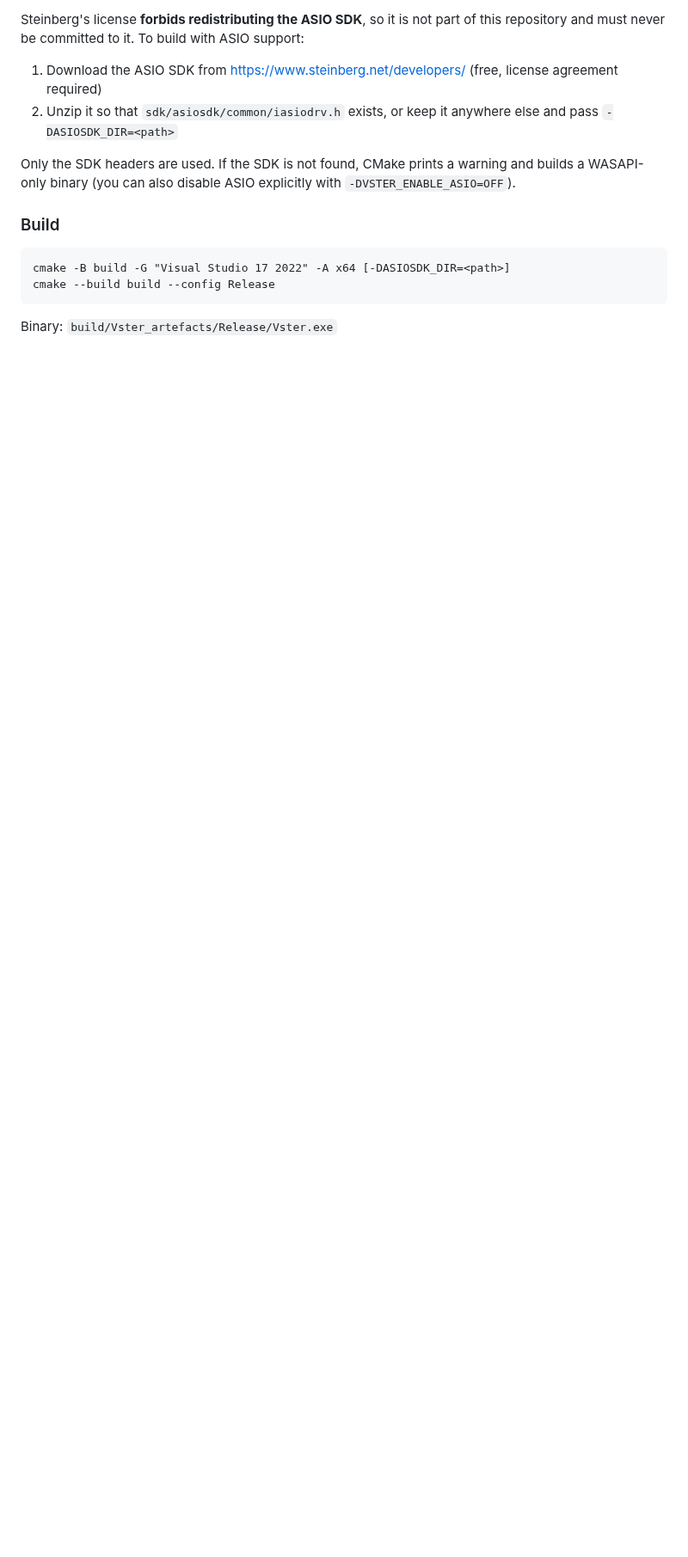
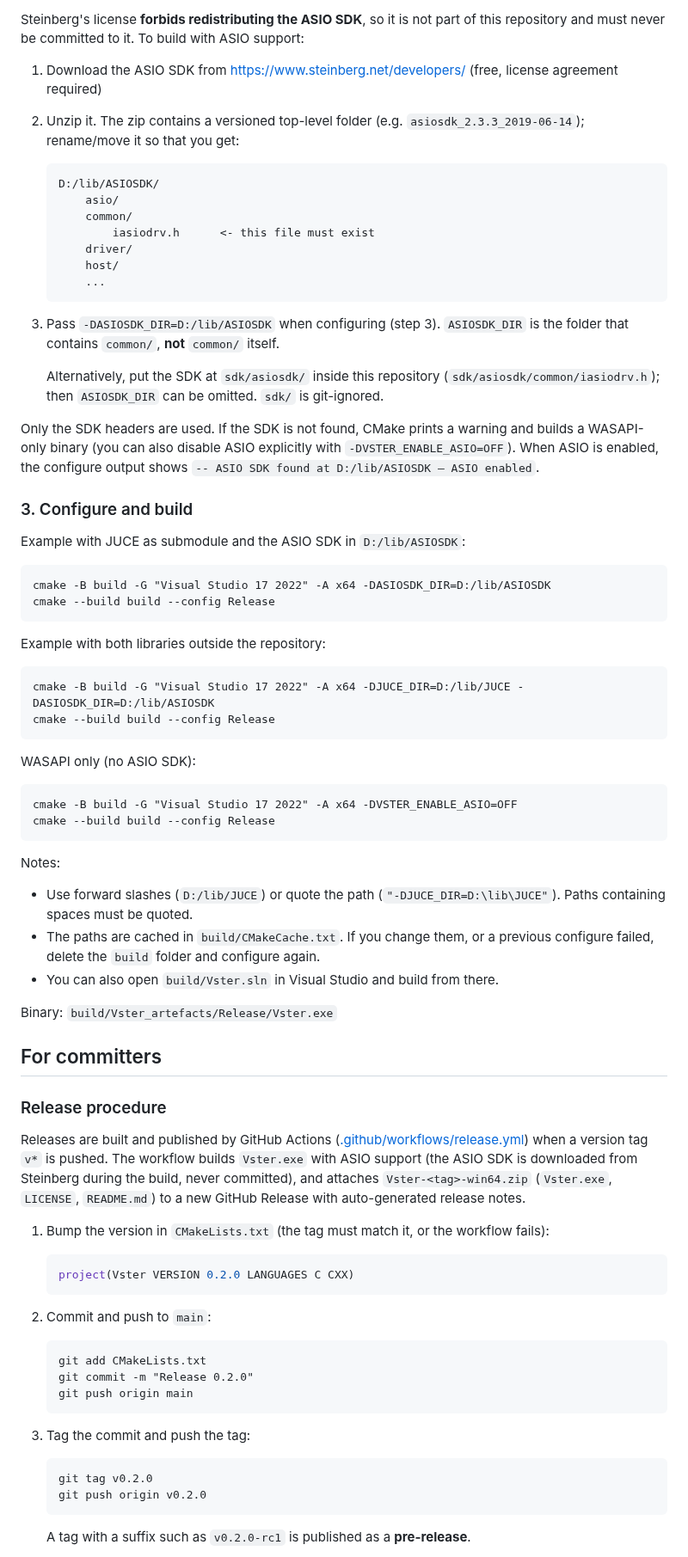
Before and after one commit to aike/Vster, a Markdown page: README.md, the part around one of its changes. Shown at 86% size. Rendered like a GitHub page; blank space fills up the shorter version.

````diff
--- a/README.md
+++ b/README.md
@@ -37,18 +88,96 @@ repository and must never be committed to it. To build with ASIO support:
 
 1. Download the ASIO SDK from https://www.steinberg.net/developers/
    (free, license agreement required)
-2. Unzip it so that `sdk/asiosdk/common/iasiodrv.h` exists,
-   or keep it anywhere else and pass `-DASIOSDK_DIR=<path>`
+2. Unzip it. The zip contains a versioned top-level folder
+   (e.g. `asiosdk_2.3.3_2019-06-14`); rename/move it so that you get:
+
+   ```
+   D:/lib/ASIOSDK/
+       asio/
+       common/
+           iasiodrv.h      <- this file must exist
+       driver/
+       host/
+       ...
+   ```
+
+3. Pass `-DASIOSDK_DIR=D:/lib/ASIOSDK` when configuring (step 3).
+   `ASIOSDK_DIR` is the folder that contains `common/`, **not** `common/` itself.
+
+   Alternatively, put the SDK at `sdk/asiosdk/` inside this repository
+   (`sdk/asiosdk/common/iasiodrv.h`); then `ASIOSDK_DIR` can be omitted.
+   `sdk/` is git-ignored.
 
 Only the SDK headers are used. If the SDK is not found, CMake prints a warning and
 builds a WASAPI-only binary (you can also disable ASIO explicitly with
 `-DVSTER_ENABLE_ASIO=OFF`).
+When ASIO is enabled, the configure output shows
+`-- ASIO SDK found at D:/lib/ASIOSDK — ASIO enabled`.
 
-### Build
+### 3. Configure and build
+
+Example with JUCE as submodule and the ASIO SDK in `D:/lib/ASIOSDK`:
 
 ```
-cmake -B build -G "Visual Studio 17 2022" -A x64 [-DASIOSDK_DIR=<path>]
+cmake -B build -G "Visual Studio 17 2022" -A x64 -DASIOSDK_DIR=D:/lib/ASIOSDK
 cmake --build build --config Release
 ```
 
+Example with both libraries outside the repository:
+
+```
+cmake -B build -G "Visual Studio 17 2022" -A x64 -DJUCE_DIR=D:/lib/JUCE -DASIOSDK_DIR=D:/lib/ASIOSDK
+cmake --build build --config Release
+```
+
+WASAPI only (no ASIO SDK):
+
+```
+cmake -B build -G "Visual Studio 17 2022" -A x64 -DVSTER_ENABLE_ASIO=OFF
+cmake --build build --config Release
+```
+
+Notes:
+
+- Use forward slashes (`D:/lib/JUCE`) or quote the path (`"-DJUCE_DIR=D:\lib\JUCE"`).
+  Paths containing spaces must be quoted.
+- The paths are cached in `build/CMakeCache.txt`. If you change them, or a previous
+  configure failed, delete the `build` folder and configure again.
+- You can also open `build/Vster.sln` in Visual Studio and build from there.
+
 Binary: `build/Vster_artefacts/Release/Vster.exe`
+
+## For committers
+
+### Release procedure
+
+Releases are built and published by GitHub Actions
+([.github/workflows/release.yml](.github/workflows/release.yml)) when a version tag
+`v*` is pushed. The workflow builds `Vster.exe` with ASIO support (the ASIO SDK is
+downloaded from Steinberg during the build, never committed), and attaches
+`Vster-<tag>-win64.zip` (`Vster.exe`, `LICENSE`, `README.md`) to a new GitHub Release
+with auto-generated release notes.
+
+1. Bump the version in `CMakeLists.txt` (the tag must match it, or the workflow fails):
+
+   ```cmake
+   project(Vster VERSION 0.2.0 LANGUAGES C CXX)
+   ```
+
+2. Commit and push to `main`:
+
+   ```
+   git add CMakeLists.txt
+   git commit -m "Release 0.2.0"
+   git push origin main
+   ```
+
+3. Tag the commit and push the tag:
+
+   ```
+   git tag v0.2.0
+   git push origin v0.2.0
+   ```
+
+   A tag with a suffix such as `v0.2.0-rc1` is published as a **pre-release**.
+
````
Also changed, not shown: other parts of README.md (+68 -5 lines), ss.png (added), 5 other files.
